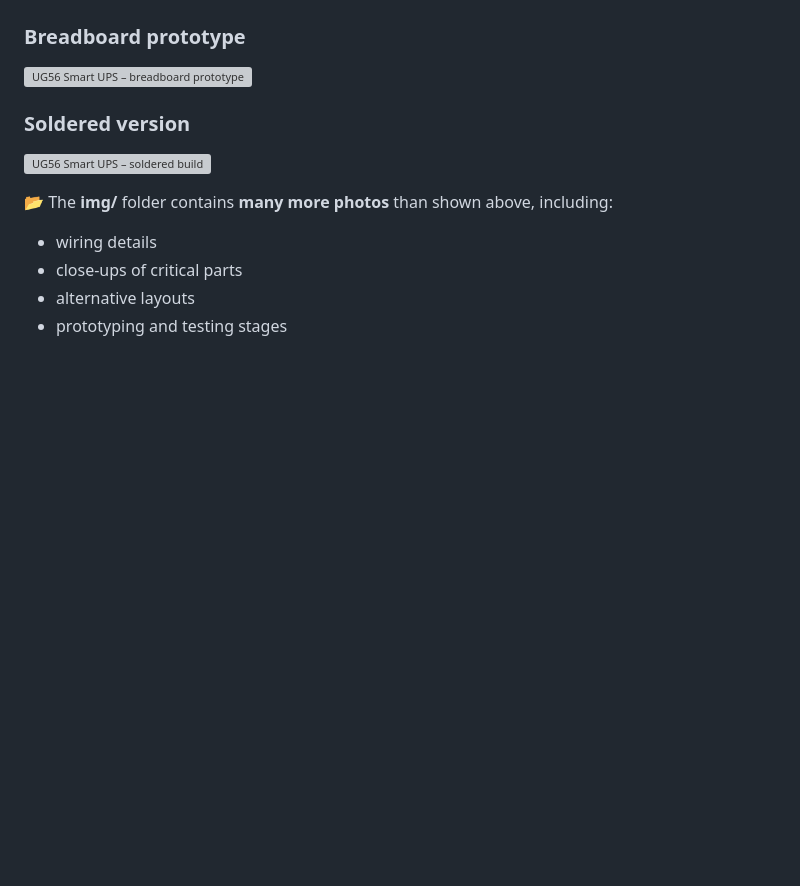
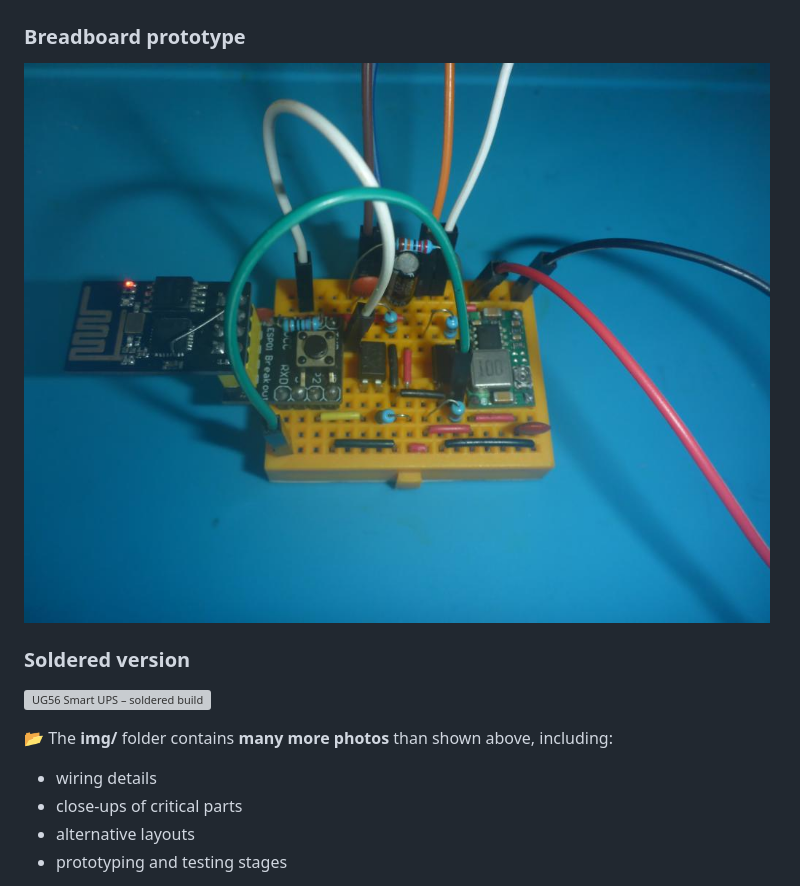
Before and after one commit to universalgeek56/UG56-Smart-UPS, a Markdown page: README.md, the part around one of its changes. Drawn GitHub-style; blank space fills up the shorter version; grey boxes are pictures that could not be loaded.

```diff
--- a/README.md
+++ b/README.md
@@ -30,7 +30,7 @@ The device periodically turns power ON and OFF to **extend usable battery runtim
 
 ### Breadboard prototype
 
-![UG56 Smart UPS – breadboard prototype](img/03_breadboard.jpg)
+![UG56 Smart UPS – breadboard prototype](img/03_breadboard.JPG)
 
 ### Soldered version
 
```
Also changed, not shown: other parts of README.md (+1 -1 lines).
